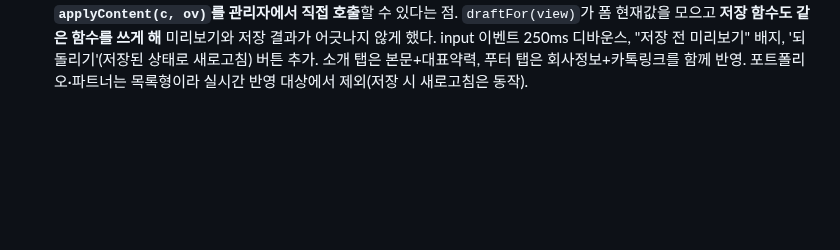
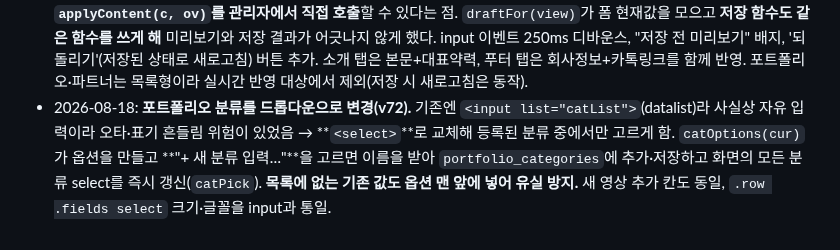
Before and after one commit to lsm0225/260723_CRM_jjam-studio, a Markdown page: CLAUDE.md, the part around the change. Rendered like a GitHub page; blank space fills up the shorter version.

Commit message:
작업 기록 추가: 포트폴리오 분류 드롭다운 (v72)
Co-Authored-By: Claude Opus 5 (1M context) <noreply@anthropic.com>

```diff
--- a/CLAUDE.md
+++ b/CLAUDE.md
@@ -129,3 +129,4 @@
   - ⚠️ **구현 중 막힌 두 지점(재발 주의)**: ①**iframe `onload`에 의존하면 안 됨** — 사이트가 폰트 CDN·Vimeo를 기다려 load가 매우 늦게 뜬다. → 220ms×30회 **폴링**으로 섹션이 잡힐 때까지 재시도. ②로드 완료 시 도는 **"새로고침 시 최상단으로"(script.js)가 뒤늦게 스크롤을 0으로 되돌림** → `script.js`에 `IS_PREVIEW`(`?preview=1`) 분기를 넣어 미리보기에서는 해당 로직을 건너뜀. 추가로 `scroll-behavior:smooth`도 미리보기에서는 `auto`로 바꿔야 즉시 이동한다.
   - 디버깅 팁: 관리자 함수는 지역 스코프라 `window.fn`을 감싸는 방식으로는 계측이 안 된다 → 임시 사본의 함수 본문에 직접 로그를 심을 것.
 - 2026-08-18: **미리보기를 '저장 전 실시간 반영'으로 개선(v71).** v70은 저장해야 결과가 보였는데, "바뀐 걸 미리보기로 보고 반영하게" 요청 → **입력 즉시 미리보기에 적용, 확인 후 저장**하는 흐름으로 변경. 핵심은 **iframe이 동일 출처라 사이트의 전역 `applyContent(c, ov)`를 관리자에서 직접 호출**할 수 있다는 점. `draftFor(view)`가 폼 현재값을 모으고 **저장 함수도 같은 함수를 쓰게 해** 미리보기와 저장 결과가 어긋나지 않게 했다. input 이벤트 250ms 디바운스, "저장 전 미리보기" 배지, '되돌리기'(저장된 상태로 새로고침) 버튼 추가. 소개 탭은 본문+대표약력, 푸터 탭은 회사정보+카톡링크를 함께 반영. 포트폴리오·파트너는 목록형이라 실시간 반영 대상에서 제외(저장 시 새로고침은 동작).
+- 2026-08-18: **포트폴리오 분류를 드롭다운으로 변경(v72).** 기존엔 `<input list="catList">`(datalist)라 사실상 자유 입력이라 오타·표기 흔들림 위험이 있었음 → **`<select>`**로 교체해 등록된 분류 중에서만 고르게 함. `catOptions(cur)`가 옵션을 만들고 **"+ 새 분류 입력…"**을 고르면 이름을 받아 `portfolio_categories`에 추가·저장하고 화면의 모든 분류 select를 즉시 갱신(`catPick`). **목록에 없는 기존 값도 옵션 맨 앞에 넣어 유실 방지.** 새 영상 추가 칸도 동일, `.row .fields select` 크기·글꼴을 input과 통일.
```
